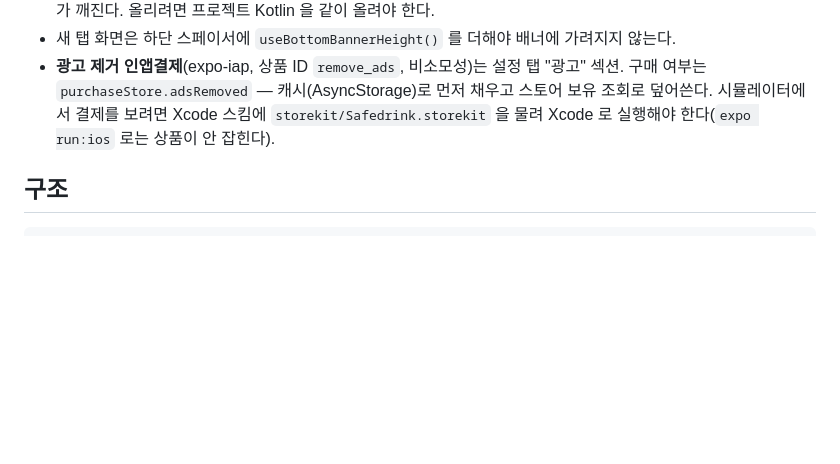
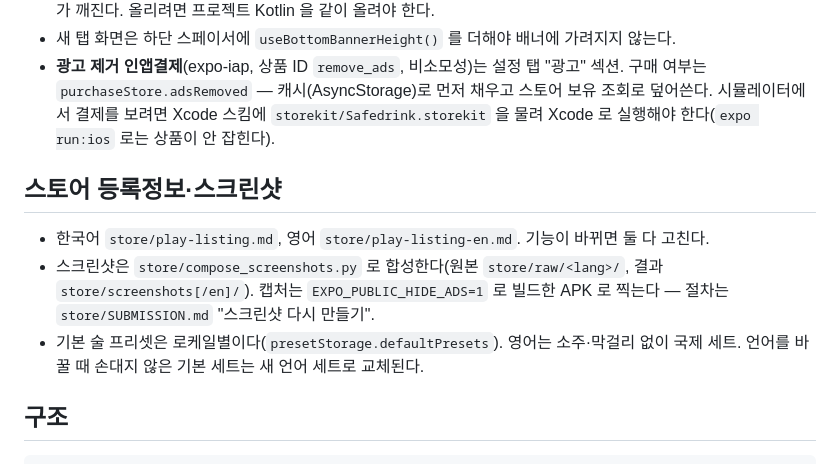
Before and after one commit to jkinject/safe-drink-RN, a Markdown page: CLAUDE.md, the part around the change. Rendered like a GitHub page; blank space fills up the shorter version.

````diff
--- a/CLAUDE.md
+++ b/CLAUDE.md
@@ -67,6 +67,12 @@ Flutter 폴더는 계산 검증 수치·디자인 레퍼런스 참고용으로
 - 새 탭 화면은 하단 스페이서에 `useBottomBannerHeight()` 를 더해야 배너에 가려지지 않는다.
 - **광고 제거 인앱결제**(expo-iap, 상품 ID `remove_ads`, 비소모성)는 설정 탭 "광고" 섹션. 구매 여부는 `purchaseStore.adsRemoved` — 캐시(AsyncStorage)로 먼저 채우고 스토어 보유 조회로 덮어쓴다. 시뮬레이터에서 결제를 보려면 Xcode 스킴에 `storekit/Safedrink.storekit` 을 물려 Xcode 로 실행해야 한다(`expo run:ios` 로는 상품이 안 잡힌다).
 
+## 스토어 등록정보·스크린샷
+
+- 한국어 `store/play-listing.md`, 영어 `store/play-listing-en.md`. 기능이 바뀌면 둘 다 고친다.
+- 스크린샷은 `store/compose_screenshots.py` 로 합성한다(원본 `store/raw/<lang>/`, 결과 `store/screenshots[/en]/`). 캡처는 `EXPO_PUBLIC_HIDE_ADS=1` 로 빌드한 APK 로 찍는다 — 절차는 `store/SUBMISSION.md` "스크린샷 다시 만들기".
+- 기본 술 프리셋은 로케일별이다(`presetStorage.defaultPresets`). 영어는 소주·막걸리 없이 국제 세트. 언어를 바꿀 때 손대지 않은 기본 세트는 새 언어 세트로 교체된다.
+
 ## 구조
 
 ```
````
Also changed, not shown: store/SUBMISSION.md (+15 -2 lines).
